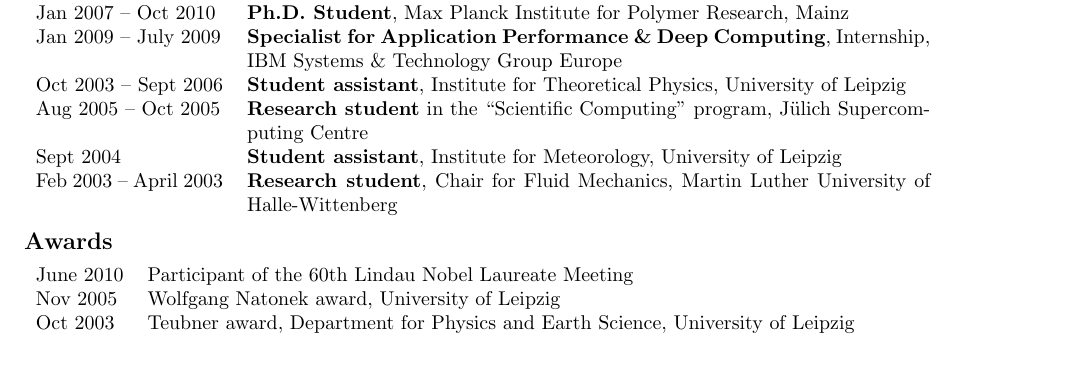
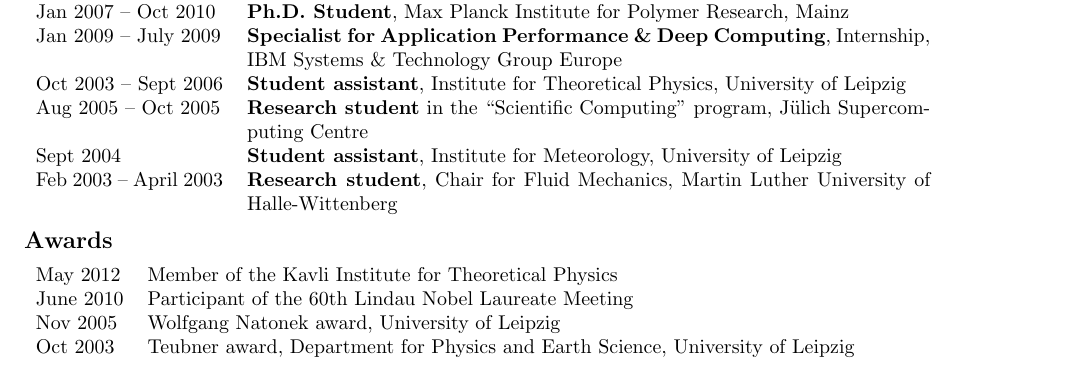
Before and after one commit to junghans/junghans.github.io, a LaTeX CV (cv/tex/cv.tex): part of page 1 of 6, cut so that both start at the same text. Compiled offline with pdfLaTeX.

Commit message:
update cv

```diff
--- a/cv/tex/cv.tex
+++ b/cv/tex/cv.tex
@@ -104,6 +104,7 @@
 \section*{Awards}
 \vspace{-1mm}
 \begin{tabular}{ll}
+May 2012 & Member of the Kavli Institute for Theoretical Physics\\
 June 2010 & Participant of the 60th Lindau Nobel Laureate Meeting\\
 Nov 2005  & Wolfgang Natonek award, University of Leipzig\\
 Oct 2003  & Teubner award, Department for Physics and Earth Science, University of Leipzig\\
```
Also changed, not shown: 1 other file.
